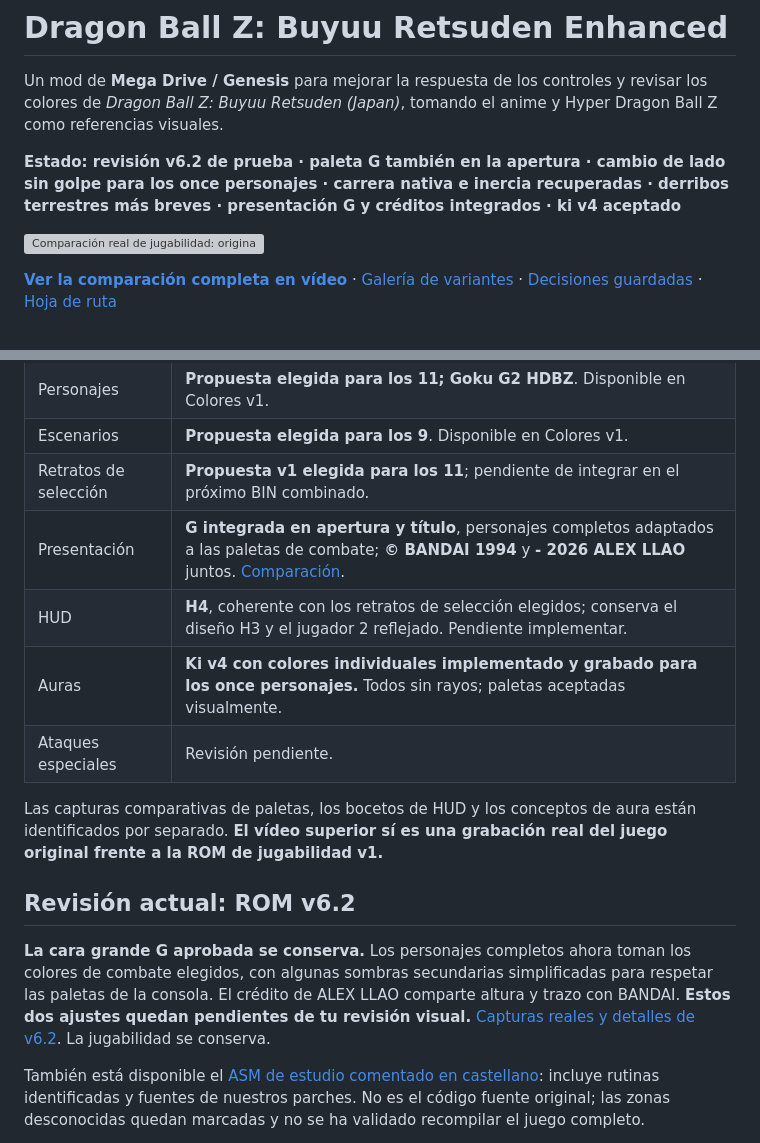
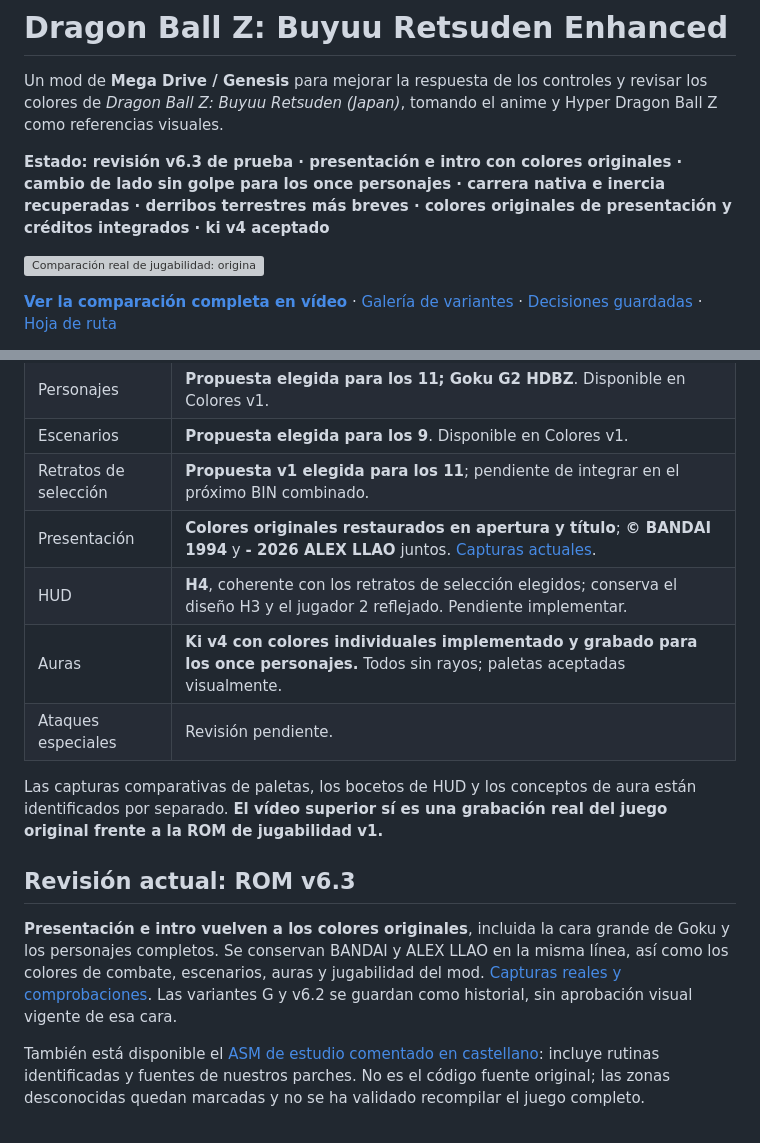
Before and after one commit to alexllao/dbz-buyuu-retsuden-enhanced, a Markdown page: README.md, 2 parts joined by grey strips. Rendered like a GitHub page; grey boxes are pictures that could not be loaded.

Commit message:
Restore original intro and title colors while retaining mod credits

```diff
--- a/README.md
+++ b/README.md
@@ -2,7 +2,7 @@
 
 Un mod de **Mega Drive / Genesis** para mejorar la respuesta de los controles y revisar los colores de *Dragon Ball Z: Buyuu Retsuden (Japan)*, tomando el anime y Hyper Dragon Ball Z como referencias visuales.
 
-**Estado: revisión v6.2 de prueba · paleta G también en la apertura · cambio de lado sin golpe para los once personajes · carrera nativa e inercia recuperadas · derribos terrestres más breves · presentación G y créditos integrados · ki v4 aceptado**
+**Estado: revisión v6.3 de prueba · presentación e intro con colores originales · cambio de lado sin golpe para los once personajes · carrera nativa e inercia recuperadas · derribos terrestres más breves · colores originales de presentación y créditos integrados · ki v4 aceptado**
 
 ![Comparación real de jugabilidad: original y mod](assets/media/gameplay-v1-preview.gif)
 
@@ -20,16 +20,16 @@ La [primera prueba C2 v1](docs/auras-c2-v1.md) y [sus vídeos](assets/media/aura
 | Personajes | **Propuesta elegida para los 11; Goku G2 HDBZ**. Disponible en Colores v1. |
 | Escenarios | **Propuesta elegida para los 9**. Disponible en Colores v1. |
 | Retratos de selección | **Propuesta v1 elegida para los 11**; pendiente de integrar en el próximo BIN combinado. |
-| Presentación | **G integrada en apertura y título**, personajes completos adaptados a las paletas de combate; **© BANDAI 1994** y **- 2026 ALEX LLAO** juntos. [Comparación](docs/intro-palettes.md). |
+| Presentación | **Colores originales restaurados en apertura y título**; **© BANDAI 1994** y **- 2026 ALEX LLAO** juntos. [Capturas actuales](docs/intro-original-v6-3.md). |
 | HUD | **H4**, coherente con los retratos de selección elegidos; conserva el diseño H3 y el jugador 2 reflejado. Pendiente implementar. |
 | Auras | **Ki v4 con colores individuales implementado y grabado para los once personajes.** Todos sin rayos; paletas aceptadas visualmente. |
 | Ataques especiales | Revisión pendiente. |
 
 Las capturas comparativas de paletas, los bocetos de HUD y los conceptos de aura están identificados por separado. **El vídeo superior sí es una grabación real del juego original frente a la ROM de jugabilidad v1.**
 
-## Revisión actual: ROM v6.2
+## Revisión actual: ROM v6.3
 
-**La cara grande G aprobada se conserva.** Los personajes completos ahora toman los colores de combate elegidos, con algunas sombras secundarias simplificadas para respetar las paletas de la consola. El crédito de ALEX LLAO comparte altura y trazo con BANDAI. **Estos dos ajustes quedan pendientes de tu revisión visual.** [Capturas reales y detalles de v6.2](docs/intro-characters-v2.md). La jugabilidad se conserva.
+**Presentación e intro vuelven a los colores originales**, incluida la cara grande de Goku y los personajes completos. Se conservan BANDAI y ALEX LLAO en la misma línea, así como los colores de combate, escenarios, auras y jugabilidad del mod. [Capturas reales y comprobaciones](docs/intro-original-v6-3.md). Las variantes G y v6.2 se guardan como historial, sin aprobación visual vigente de esa cara.
 
 También está disponible el [ASM de estudio comentado en castellano](docs/asm-en-castellano.md): incluye rutinas identificadas y fuentes de nuestros parches. No es el código fuente original; las zonas desconocidas quedan marcadas y no se ha validado recompilar el juego completo.
 
```
Also changed, not shown: docs/intro-characters-v2.md (+2 -0 lines), docs/intro-original-v6-3.md (added, +17 -0 lines), docs/intro-palettes.md (+2 -0 lines), assets/media/intro-original-v6-3/Intro-colores-originales.png (added), assets/media/intro-original-v6-3/Titulo-colores-originales.png (added), 7 other files.
